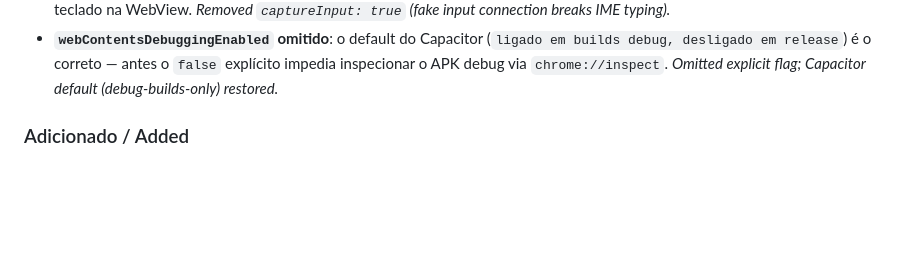
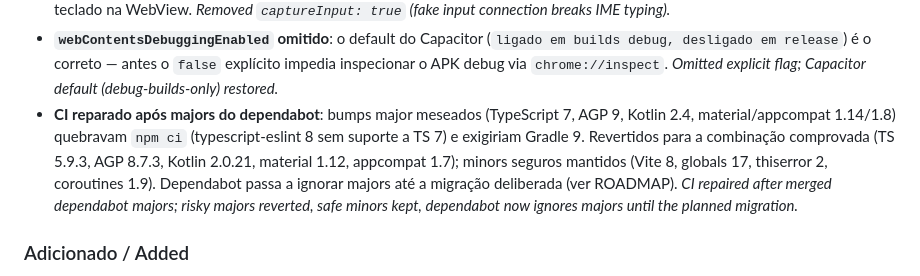
Before and after one commit to carsaimz/geny-assistant, a Markdown page: CHANGELOG.md, the part around the change. GitHub-like rendering; blank space fills up the shorter version.

Commit message:
docs: registra reparo do CI no changelog e task de majors no roadmap / record CI repair in changelog and majors task in roadmap

```diff
--- a/CHANGELOG.md
+++ b/CHANGELOG.md
@@ -30,6 +30,15 @@ versionamento [Semântico](https://semver.org/lang/pt-BR/).
   (`ligado em builds debug, desligado em release`) é o correto — antes o
   `false` explícito impedia inspecionar o APK debug via `chrome://inspect`.
   *Omitted explicit flag; Capacitor default (debug-builds-only) restored.*
+- **CI reparado após majors do dependabot**: bumps major meseados
+  (TypeScript 7, AGP 9, Kotlin 2.4, material/appcompat 1.14/1.8) quebravam
+  `npm ci` (typescript-eslint 8 sem suporte a TS 7) e exigiriam Gradle 9.
+  Revertidos para a combinação comprovada (TS 5.9.3, AGP 8.7.3, Kotlin
+  2.0.21, material 1.12, appcompat 1.7); minors seguros mantidos (Vite 8,
+  globals 17, thiserror 2, coroutines 1.9). Dependabot passa a ignorar
+  majors até a migração deliberada (ver ROADMAP). *CI repaired after merged
+  dependabot majors; risky majors reverted, safe minors kept, dependabot
+  now ignores majors until the planned migration.*
 
 ### Adicionado / Added
 
```
Also changed, not shown: ROADMAP.md (+1 -0 lines).
